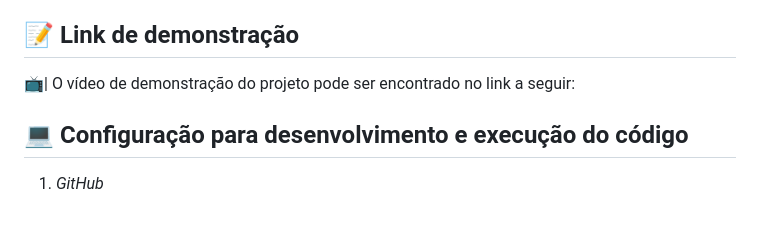
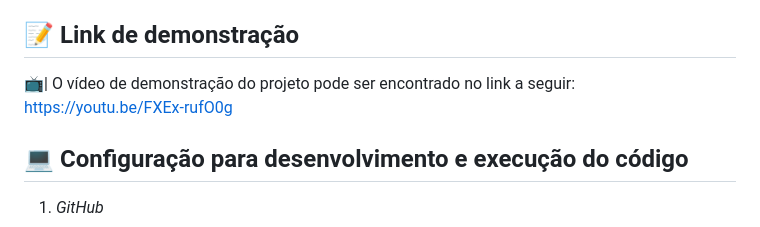
Before and after one commit to kethlenmartins/QuantIA, a Markdown page: README.md, the part around the change. Rendered like a GitHub page.

```diff
--- a/README.md
+++ b/README.md
@@ -19,7 +19,7 @@
 
 ## 📝 Link de demonstração
 
-📺| O vídeo de demonstração do projeto pode ser encontrado no link a seguir:
+📺| O vídeo de demonstração do projeto pode ser encontrado no link a seguir: https://youtu.be/FXEx-rufO0g
 
 ## 💻 Configuração para desenvolvimento e execução do código
 
```
